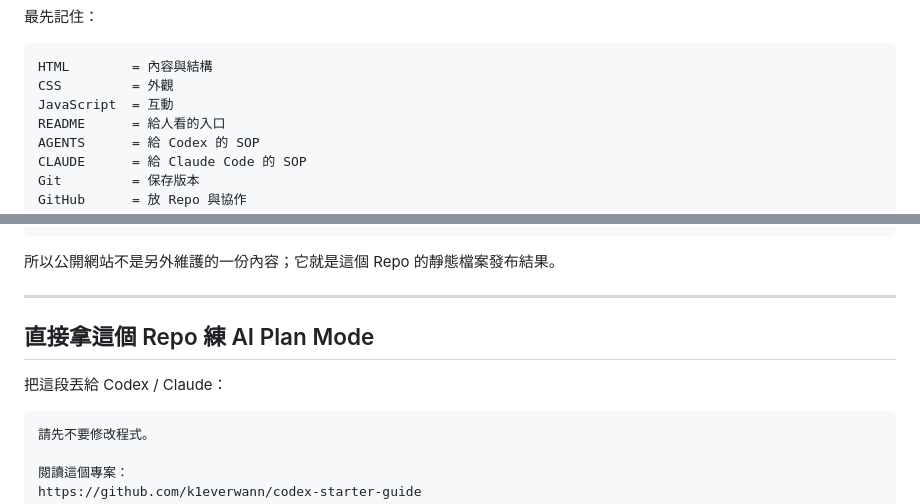
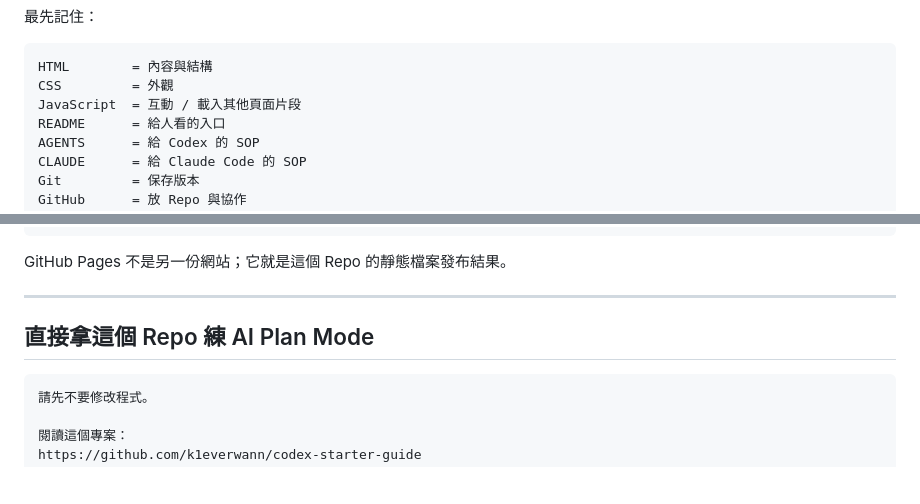
Before and after one commit to k1everwann/codex-starter-guide, a Markdown page: README.md, 2 parts joined by grey strips. Rendered like a GitHub page; blank space fills up the shorter version.

````diff
--- a/README.md
+++ b/README.md
@@ -82,7 +82,7 @@ codex-starter-guide/
 ```text
 HTML        = 內容與結構
 CSS         = 外觀
-JavaScript  = 互動
+JavaScript  = 互動 / 載入其他頁面片段
 README      = 給人看的入口
 AGENTS      = 給 Codex 的 SOP
 CLAUDE      = 給 Claude Code 的 SOP
@@ -142,13 +134,11 @@ GitHub Pages
 https://k1everwann.github.io/codex-starter-guide/
 ```
 
-所以公開網站不是另外維護的一份內容；它就是這個 Repo 的靜態檔案發布結果。
+GitHub Pages 不是另一份網站；它就是這個 Repo 的靜態檔案發布結果。
 
 ---
 
 ## 直接拿這個 Repo 練 AI Plan Mode
-
-把這段丟給 Codex / Claude：
 
 ```text
 請先不要修改程式。
````
Also changed, not shown: other parts of README.md (+15 -23 lines).
